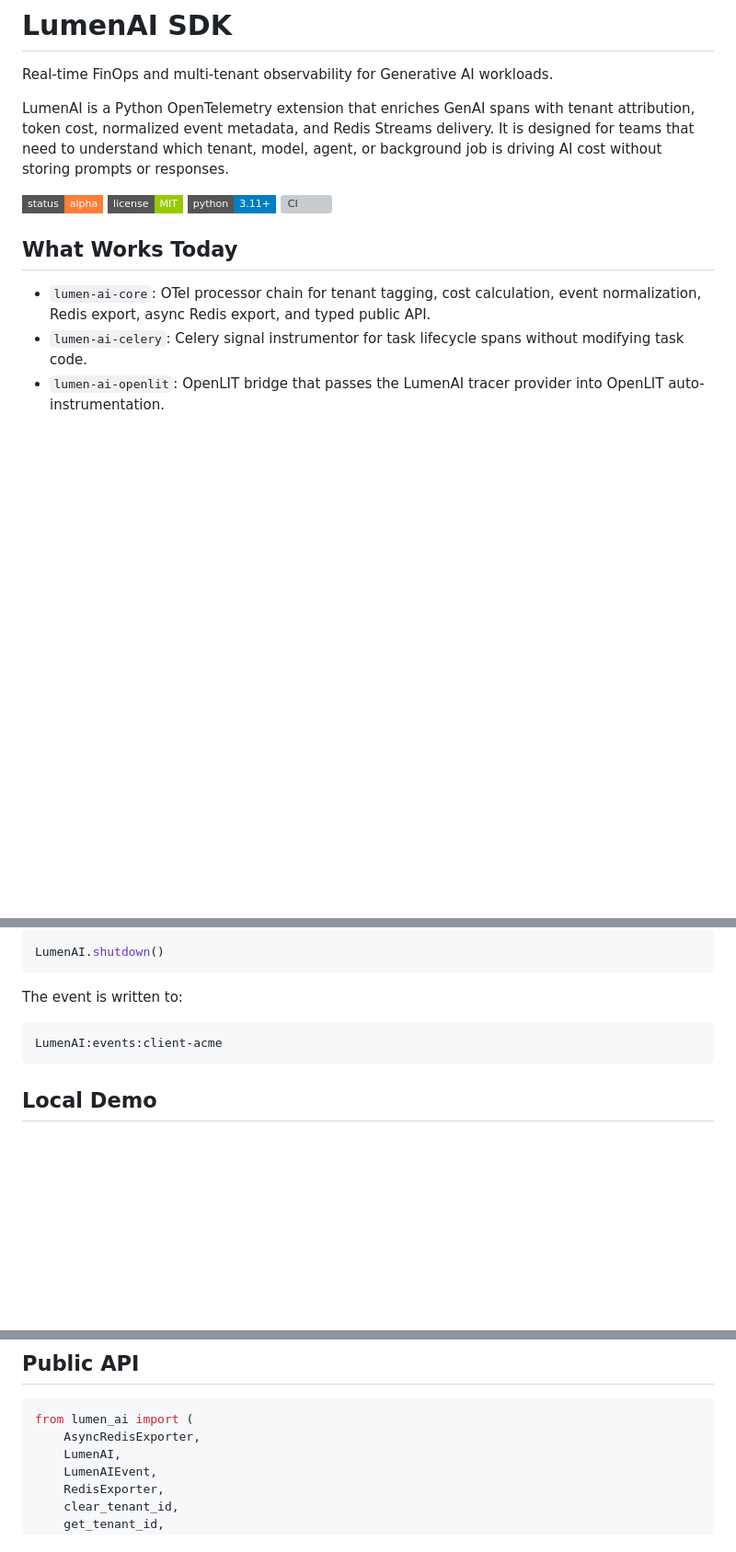
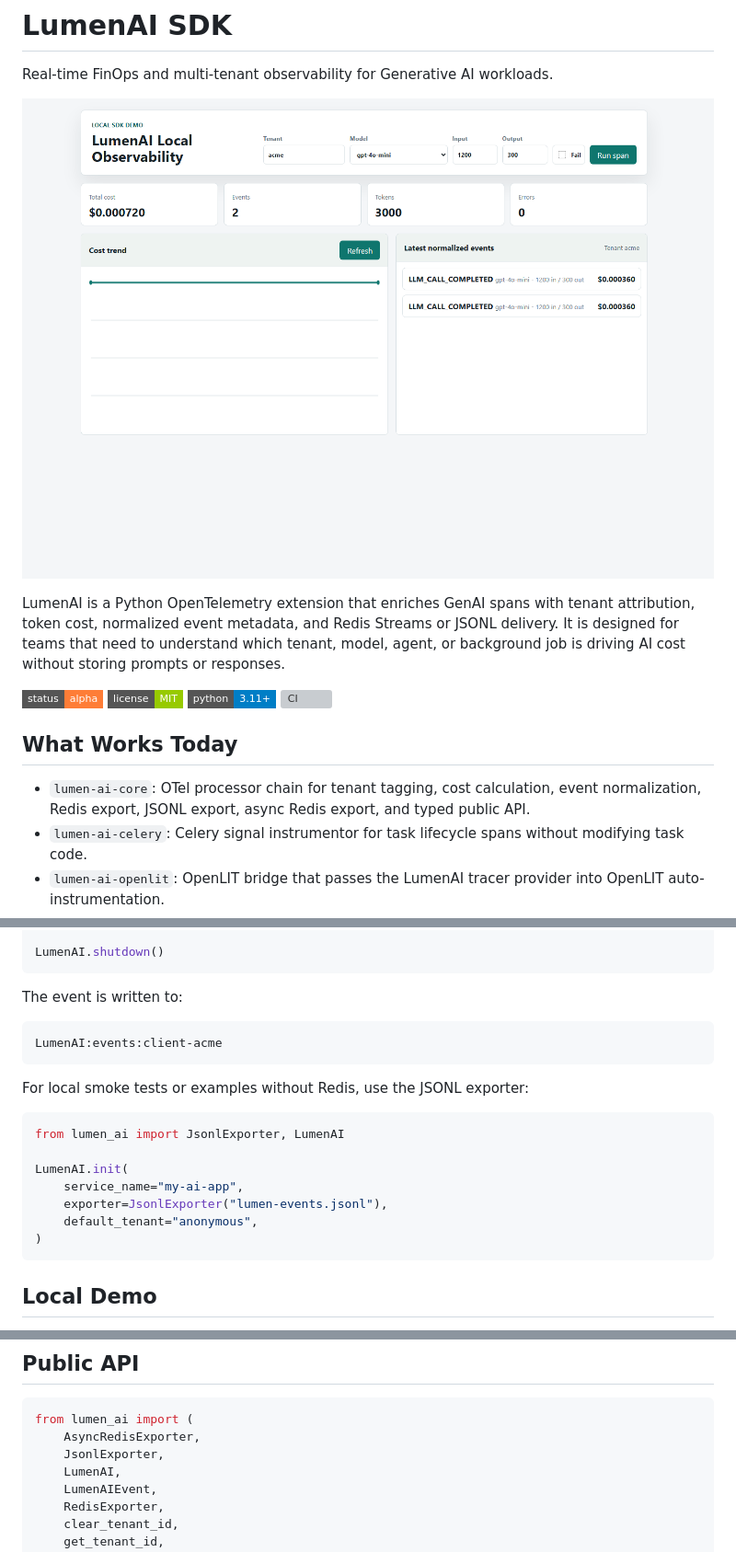
Before and after one commit to skarL007/-lumen-ai-sdk, a Markdown page: README.md, 3 parts joined by grey strips. Shown at 92% size. Drawn GitHub-style; pictures changed too: docs/assets/lumen-dashboard.png (added); badges without logos; blank space fills up the shorter version; grey boxes are pictures that could not be loaded.

Commit message:
feat: add JSONL exporter

````diff
--- a/README.md
+++ b/README.md
@@ -2,7 +2,9 @@
 
 Real-time FinOps and multi-tenant observability for Generative AI workloads.
 
-LumenAI is a Python OpenTelemetry extension that enriches GenAI spans with tenant attribution, token cost, normalized event metadata, and Redis Streams delivery. It is designed for teams that need to understand which tenant, model, agent, or background job is driving AI cost without storing prompts or responses.
+![LumenAI local observability dashboard](docs/assets/lumen-dashboard.png)
+
+LumenAI is a Python OpenTelemetry extension that enriches GenAI spans with tenant attribution, token cost, normalized event metadata, and Redis Streams or JSONL delivery. It is designed for teams that need to understand which tenant, model, agent, or background job is driving AI cost without storing prompts or responses.
 
 [![Status: Alpha](https://img.shields.io/badge/status-alpha-orange?style=flat-square)](https://github.com/skarL007/-lumen-ai-sdk)
 [![License: MIT](https://img.shields.io/badge/license-MIT-green?style=flat-square)](LICENSE)
@@ -11,7 +13,7 @@ LumenAI is a Python OpenTelemetry extension that enriches GenAI spans with tenan
 
 ## What Works Today
 
-- `lumen-ai-core`: OTel processor chain for tenant tagging, cost calculation, event normalization, Redis export, async Redis export, and typed public API.
+- `lumen-ai-core`: OTel processor chain for tenant tagging, cost calculation, event normalization, Redis export, JSONL export, async Redis export, and typed public API.
 - `lumen-ai-celery`: Celery signal instrumentor for task lifecycle spans without modifying task code.
 - `lumen-ai-openlit`: OpenLIT bridge that passes the LumenAI tracer provider into OpenLIT auto-instrumentation.
 - Redis integration tests, clean wheel build checks, package import checks, mypy on core, and non-blocking dependency audit in CI.
@@ -65,6 +67,18 @@ The event is written to:
 LumenAI:events:client-acme
 ```
 
+For local smoke tests or examples without Redis, use the JSONL exporter:
+
+```python
+from lumen_ai import JsonlExporter, LumenAI
+
+LumenAI.init(
+    service_name="my-ai-app",
+    exporter=JsonlExporter("lumen-events.jsonl"),
+    default_tenant="anonymous",
+)
+```
+
 ## Local Demo
 
 Run a real SDK demo without OpenAI, Anthropic, or other paid credentials:
@@ -91,6 +105,7 @@ The old static visual simulation is kept as [lumen-simulation.html](lumen-simula
 ```python
 from lumen_ai import (
     AsyncRedisExporter,
+    JsonlExporter,
     LumenAI,
     LumenAIEvent,
     RedisExporter,
````
Also changed, not shown: other parts of README.md (+1 -0 lines), CHANGELOG.md (+12 -0 lines), packages/lumen-ai-core/README.md (+9 -1 lines), 9 other files.
